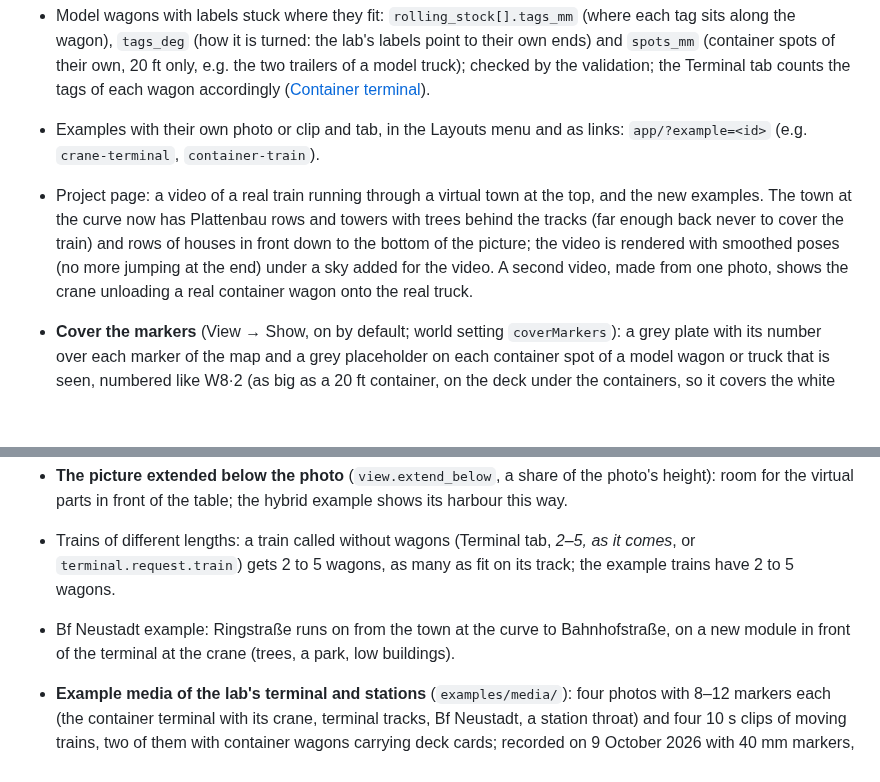
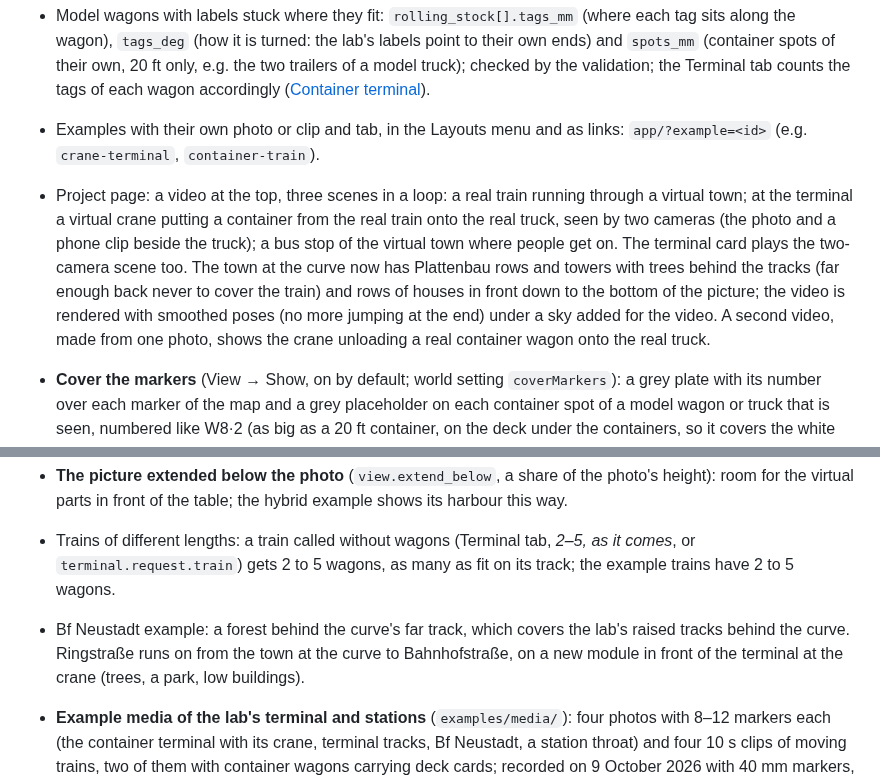
Before and after one commit to joernmht/ARail-EBL, a Markdown page: CHANGELOG.md, 2 parts joined by grey strips. GitHub-like rendering; blank space fills up the shorter version.

```diff
--- a/CHANGELOG.md
+++ b/CHANGELOG.md
@@ -10,12 +10,12 @@ All notable changes to this project are documented here. The format follows [Kee
 - **Hybrid container train** (`web/layouts/ebl-container-train.json`, **Example: hybrid container train**): the lab's container train with AprilTag labels and a model truck with two tagged trailers carry virtual containers; a virtual crane moves containers between them, the virtual train KT 61, road trucks, a yard block and a barge in a **harbour** on a virtual module below the table edge (scenario *Loading the real train*).
 - Model wagons with labels stuck where they fit: `rolling_stock[].tags_mm` (where each tag sits along the wagon), `tags_deg` (how it is turned: the lab's labels point to their own ends) and `spots_mm` (container spots of their own, 20 ft only, e.g. the two trailers of a model truck); checked by the validation; the Terminal tab counts the tags of each wagon accordingly ([Container terminal](docs/container-terminal.md#labels-where-they-fit)).
 - Examples with their own photo or clip and tab, in the Layouts menu and as links: `app/?example=<id>` (e.g. `crane-terminal`, `container-train`).
-- Project page: a video of a real train running through a virtual town at the top, and the new examples. The town at the curve now has Plattenbau rows and towers with trees behind the tracks (far enough back never to cover the train) and rows of houses in front down to the bottom of the picture; the video is rendered with smoothed poses (no more jumping at the end) under a sky added for the video. A second video, made from one photo, shows the crane unloading a real container wagon onto the real truck.
+- Project page: a video at the top, three scenes in a loop: a real train running through a virtual town; at the terminal a virtual crane putting a container from the real train onto the real truck, seen by two cameras (the photo and a phone clip beside the truck); a bus stop of the virtual town where people get on. The terminal card plays the two-camera scene too. The town at the curve now has Plattenbau rows and towers with trees behind the tracks (far enough back never to cover the train) and rows of houses in front down to the bottom of the picture; the video is rendered with smoothed poses (no more jumping at the end) under a sky added for the video. A second video, made from one photo, shows the crane unloading a real container wagon onto the real truck.
 - **Cover the markers** (View → Show, on by default; world setting `coverMarkers`): a grey plate with its number over each marker of the map and a grey placeholder on each container spot of a model wagon or truck that is seen, numbered like W8·2 (as big as a 20 ft container, on the deck under the containers, so it covers the white labels), so the stickers vanish from the picture. Plugin API: `view.plate(center, heading, length, width, style)`, a flat plate with a text that reads from left to right.
 - **The model train and the model truck are loaded and unloaded like visits**: `rolling_stock[].unit` groups model wagons into units (in the hybrid example *Container train* and *Truck*); the Terminal tab shows a card per unit with **Unload to yard** and **Load from yard** for its wagons seen standing, and scenarios name a unit in `terminal.request.unload` and `terminal.request.load`.
 - **The picture extended below the photo** (`view.extend_below`, a share of the photo's height): room for the virtual parts in front of the table; the hybrid example shows its harbour this way.
 - Trains of different lengths: a train called without wagons (Terminal tab, *2–5, as it comes*, or `terminal.request.train`) gets 2 to 5 wagons, as many as fit on its track; the example trains have 2 to 5 wagons.
-- Bf Neustadt example: Ringstraße runs on from the town at the curve to Bahnhofstraße, on a new module in front of the terminal at the crane (trees, a park, low buildings).
+- Bf Neustadt example: a forest behind the curve's far track, which covers the lab's raised tracks behind the curve. Ringstraße runs on from the town at the curve to Bahnhofstraße, on a new module in front of the terminal at the crane (trees, a park, low buildings).
 - **Example media of the lab's terminal and stations** (`examples/media/`): four photos with 8–12 markers each (the container terminal with its crane, terminal tracks, Bf Neustadt, a station throat) and four 10 s clips of moving trains, two of them with container wagons carrying deck cards; recorded on 9 October 2026 with 40 mm markers, without metadata or audio.
 - **Architecture page** (`architecture/` on the site, linked from the project page): the whole software in UML, drawn from data (`web/architecture/model.js`, `models/*.js`): the packages with their modules and dependencies, the data flow (Gane–Sarson), and for every model (tracking, the world and its step, layout files and modules, clock, objects, people, drawing, stops, the timetable's vehicles, passengers, the town, streets, bus lines, road traffic, disruptions, scenarios, the container terminal, rail operations, infrastructure, journeys, the control system, the app, the tools) a drop-down with its class diagram, its activity diagrams (with the code that does each action, also as steps in text), its settings, the events it sends and listens to, its rules and constants and its source files; the event catalog and the extension points. Diagrams are laid out with dagre (vendored, MIT) and follow light and dark mode.
 - **Cross-check of the architecture page** (`tests/js/architecture.test.js`, part of `npm test`): every source file in a package and in a model; the packages' dependencies are exactly the imports; classes, attributes and operations (with their parameters, in order) are in their files; the code named in activities exists, and every activity is well formed; the event catalog is exactly the events sent, with the files that send them; the registry and the settings of the simulations (with their defaults) are those of the code. `CLAUDE.md` and CONTRIBUTING.md ask to update the models with the code and to cross-check the documentation.
```
Also changed, not shown: examples/README.md (+3 -3 lines), web/media/ebl-city-train.jpg, web/media/ebl-terminal-unloading.jpg, 4 other files.
